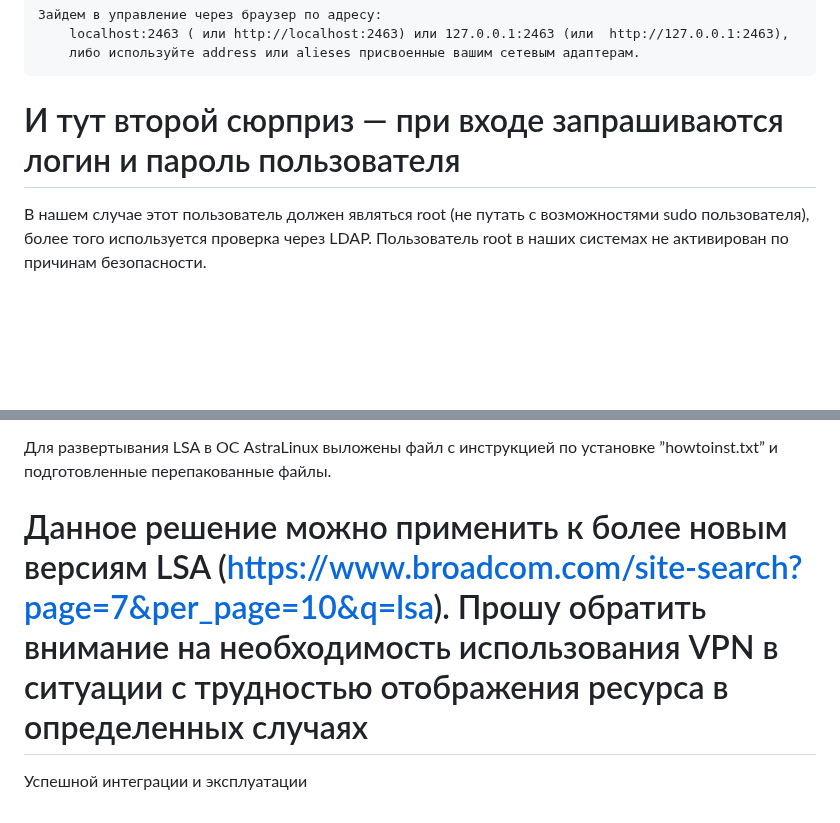
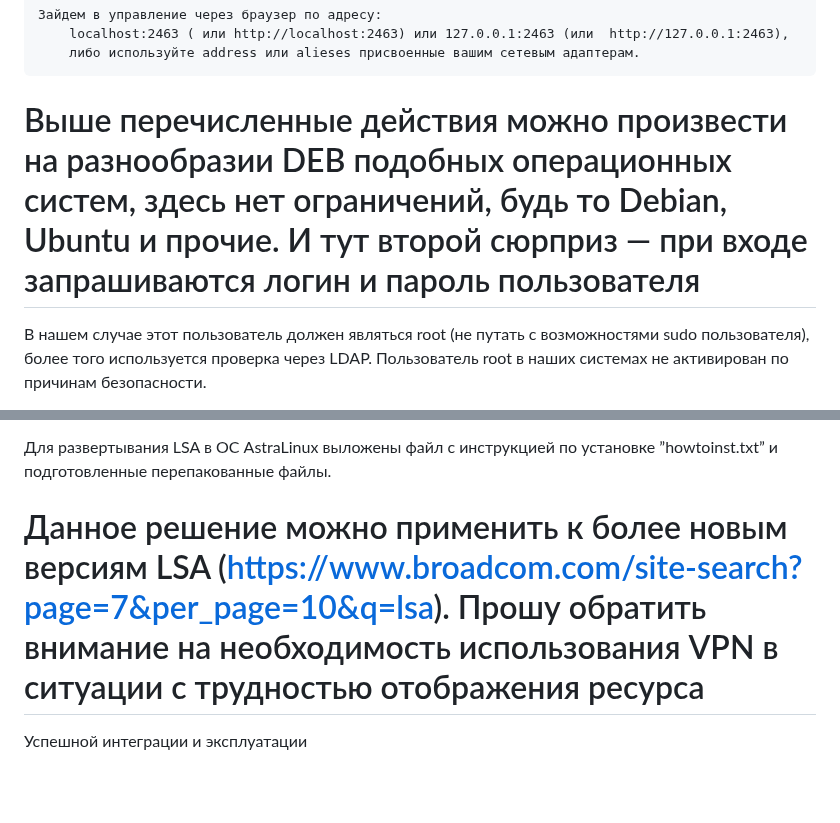
Before and after one commit to UAR-2020/LSA_for_Megaraid-Lsi-Avago-Broadcom_on_AstraLinux, a Markdown page: readme.md, 2 parts joined by grey strips. Drawn GitHub-style; blank space fills up the shorter version.

```diff
--- a/readme.md
+++ b/readme.md
@@ -66,7 +66,7 @@
         localhost:2463 ( или http://localhost:2463) или 127.0.0.1:2463 (или  http://127.0.0.1:2463),
         либо используйте address или alieses присвоенные вашим сетевым адаптерам.
 
-# И тут второй сюрприз — при входе запрашиваются логин и пароль пользователя
+# Выше перечисленные действия можно произвести на разнообразии DEB подобных операционных систем, здесь нет ограничений, будь то Debian, Ubuntu и прочие. И тут второй сюрприз — при входе запрашиваются логин и пароль пользователя
 В нашем случае этот пользователь должен являться root (не путать с возможностями sudo пользователя), более того используется проверка через LDAP. Пользователь root в наших системах не активирован по причинам безопасности.
 
 Задача была запуститься и управлять RAID. Принято решение настройку безопасности данных соединений выполнить отдельно по завершении тестирования механизмов, путем установки и настройки LDAP, настройки прав пользователя, ограничения через iptables, или настройки конфигурационного файла данной службы,  или вовсе помещения в песочницу (впрочем это другая история, не менее насыщенная, чем эта и требует отдельного рассмотрения).
@@ -196,6 +196,6 @@
 
 Для развертывания LSA в ОС AstraLinux выложены файл с инструкцией по установке ”howtoinst.txt” и подготовленные перепакованные файлы.
 
-# Данное решение можно применить к более новым версиям LSA (https://www.broadcom.com/site-search?page=7&per_page=10&q=lsa). Прошу обратить внимание на необходимость использования VPN в ситуации с трудностью отображения ресурса в определенных случаях
+# Данное решение можно применить к более новым версиям LSA (https://www.broadcom.com/site-search?page=7&per_page=10&q=lsa). Прошу обратить внимание на необходимость использования VPN в ситуации с трудностью отображения ресурса
 
 Успешной интеграции и эксплуатации
```
Also changed, not shown: other parts of readme.md (+1 -1 lines).
